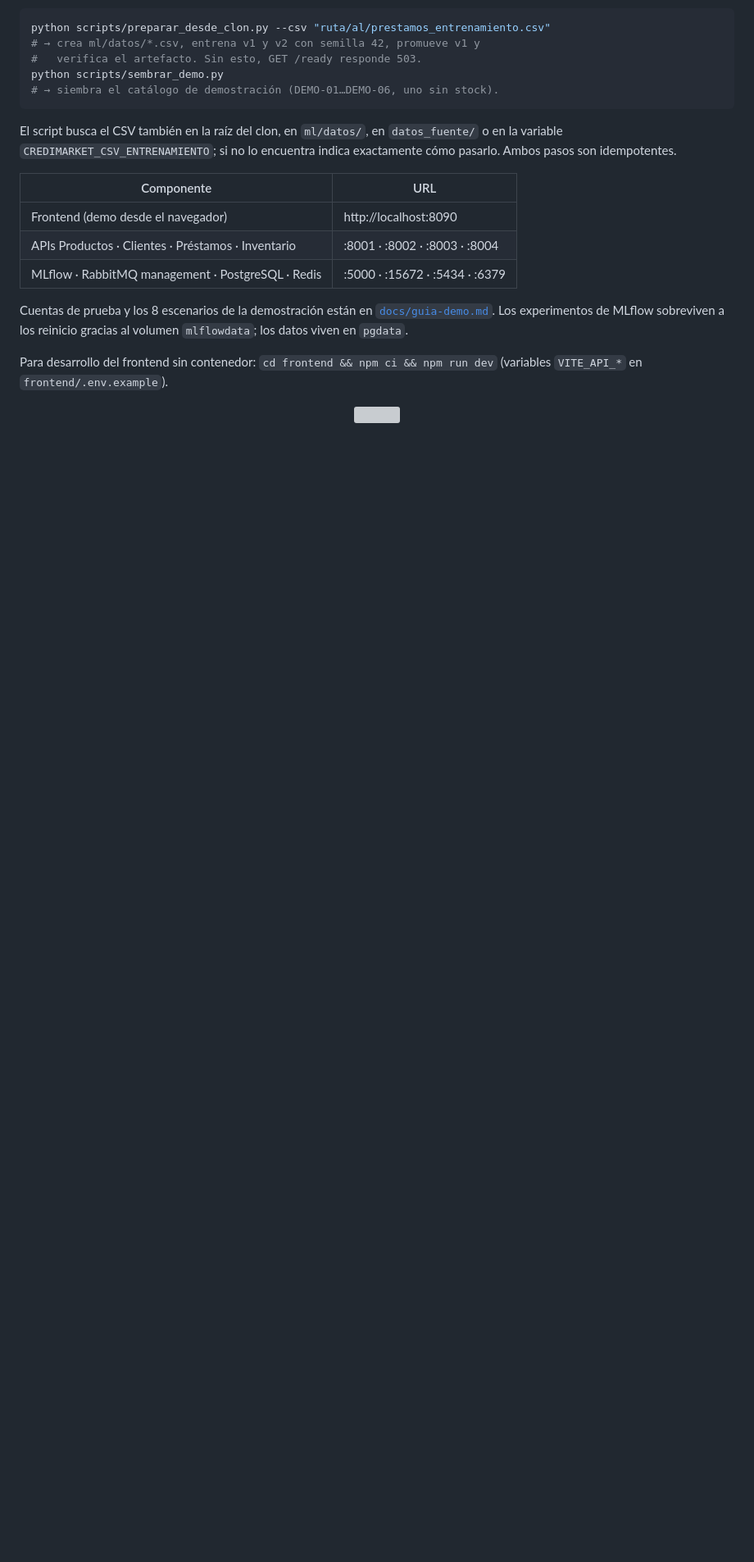
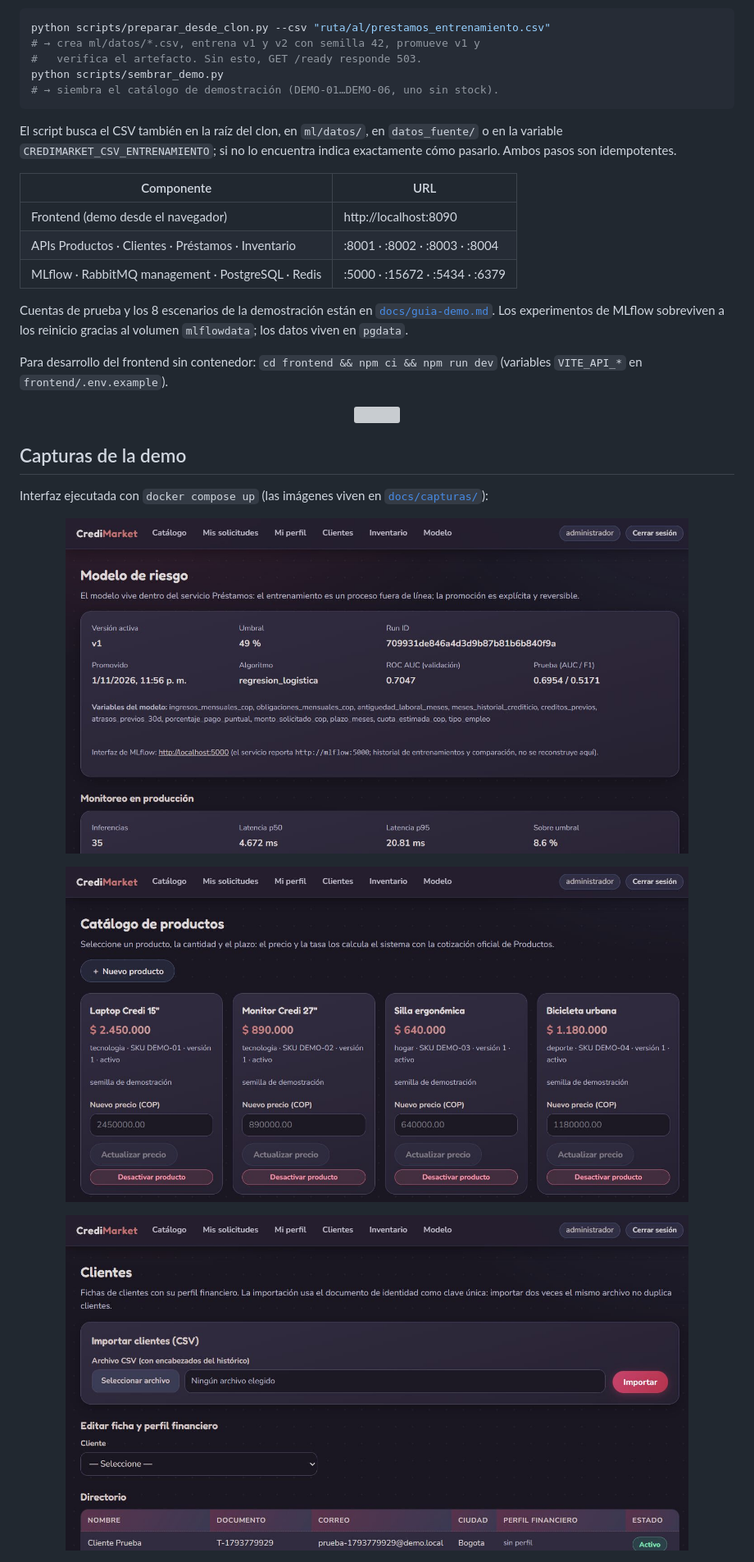
Before and after one commit to navyri/CrediMarket, a Markdown page: README.md, the part around one of its changes. Shown at 82% size. Rendered like a GitHub page; pictures changed too: docs/capturas/catalogo.jpg (added), docs/capturas/clientes.jpg (added), docs/capturas/modelo.jpg (added); blank space fills up the shorter version; grey boxes are pictures that could not be loaded.

Commit message:
frontend: tema oscuro, ojito de contrasena, cuadricula de Modelo y login centrado; README con capturas de la demo

```diff
--- a/README.md
+++ b/README.md
@@ -98,3 +98,19 @@ Para desarrollo del frontend sin contenedor: `cd frontend && npm ci && npm run d
   <img src="https://capsule-render.vercel.app/api?type=rect&height=6&color=D8455C"/>
 </p>
 
+## Capturas de la demo
+
+Interfaz ejecutada con `docker compose up` (las imágenes viven en [`docs/capturas/`](docs/capturas/)):
+
+<p align="center">
+  <img src="docs/capturas/catalogo.jpg" alt="Catálogo de productos con precios y acciones de administrador" width="760"/>
+</p>
+
+<p align="center">
+  <img src="docs/capturas/modelo.jpg" alt="Modelo de riesgo: versión activa, umbral, run ID, métricas y monitoreo" width="760"/>
+</p>
+
+<p align="center">
+  <img src="docs/capturas/clientes.jpg" alt="Directorio de clientes e importación de CSV" width="760"/>
+</p>
+
```
Also changed, not shown: other parts of README.md (+4 -0 lines), 4 other files.
